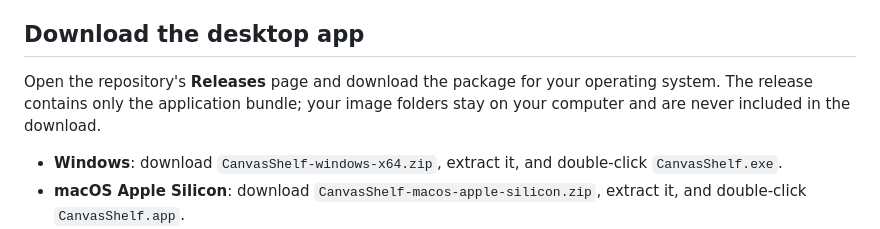
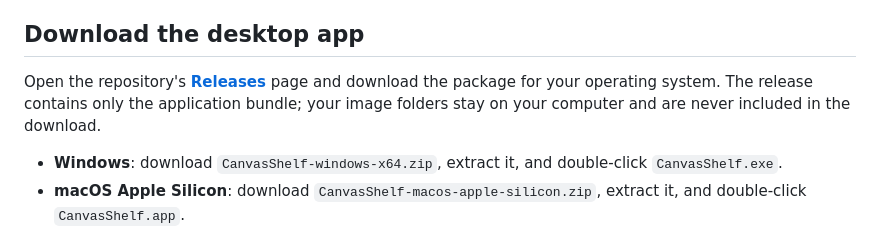
Before and after one commit to sousi2048-png/CanvasShelf, a Markdown page: README.md, the part around the change. GitHub-like rendering.

Commit message:
Link to desktop releases from README

```diff
--- a/README.md
+++ b/README.md
@@ -6,7 +6,7 @@ CanvasShelf is independent of the ShortcutSave browser extension. It does not re
 
 ## Download the desktop app
 
-Open the repository's **Releases** page and download the package for your operating system. The release contains only the application bundle; your image folders stay on your computer and are never included in the download.
+Open the repository's [**Releases**](../../releases) page and download the package for your operating system. The release contains only the application bundle; your image folders stay on your computer and are never included in the download.
 
 - **Windows**: download `CanvasShelf-windows-x64.zip`, extract it, and double-click `CanvasShelf.exe`.
 - **macOS Apple Silicon**: download `CanvasShelf-macos-apple-silicon.zip`, extract it, and double-click `CanvasShelf.app`.
```
